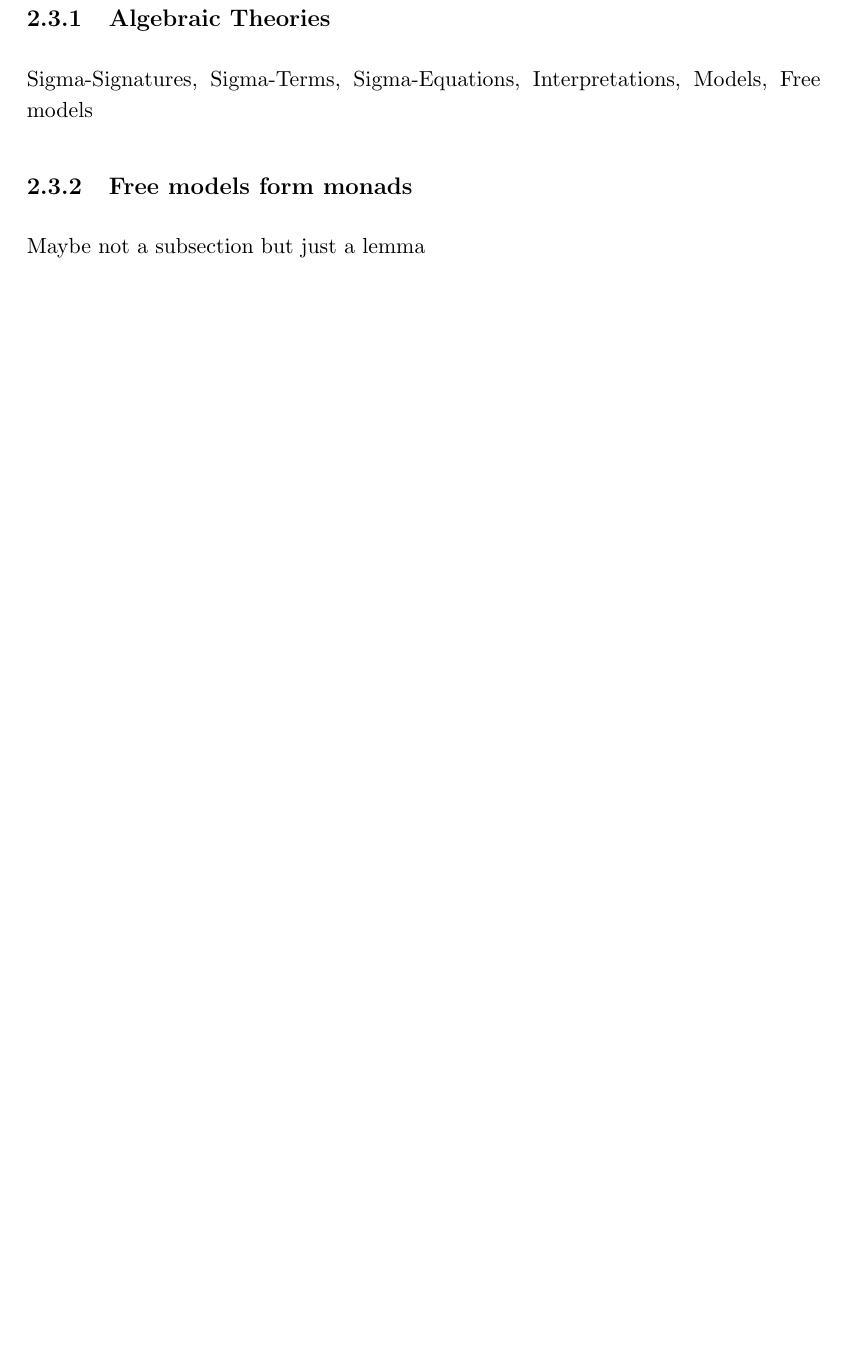
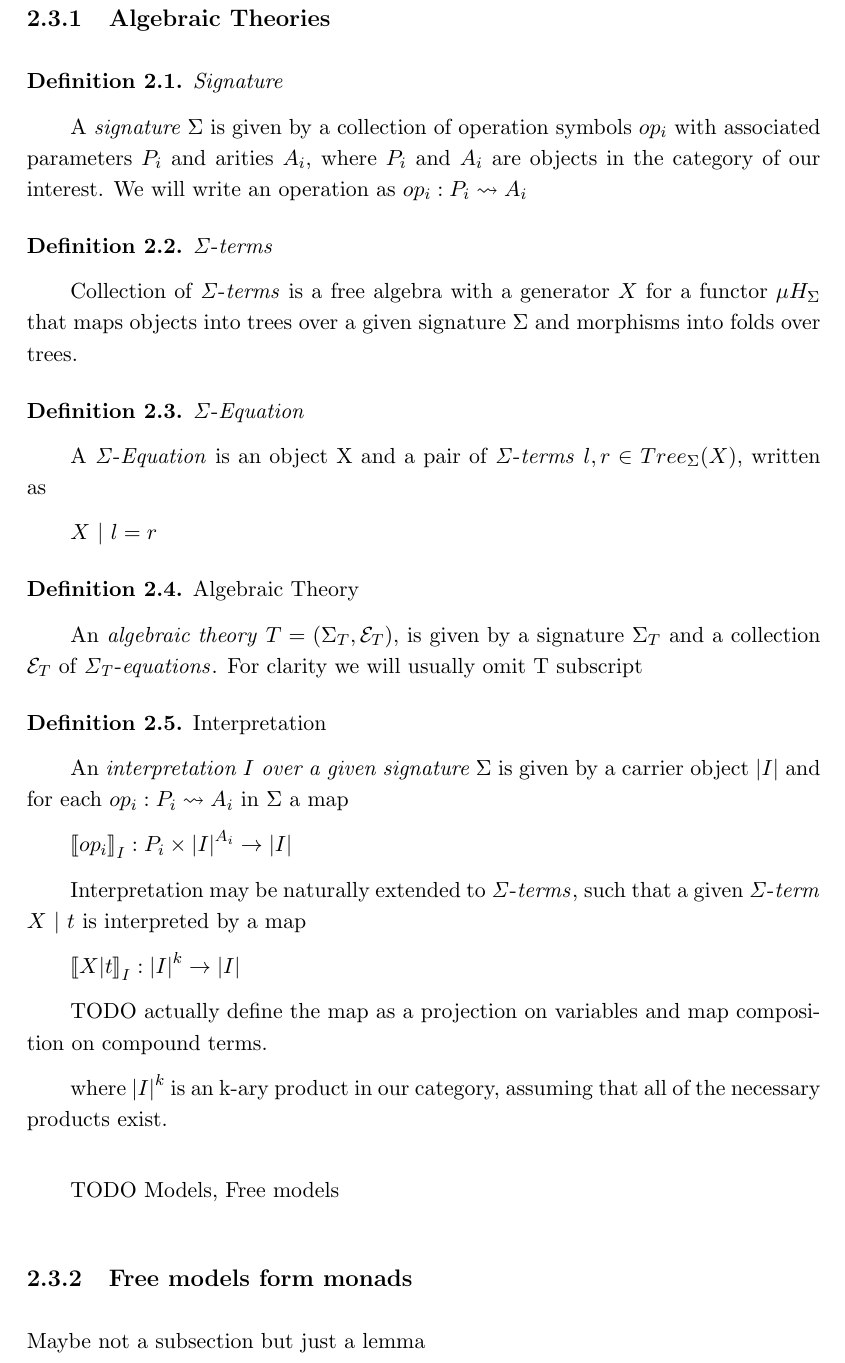
Before and after one commit to Tomatosoup97/freak, a LaTeX thesis (thesis/thesis.tex): part of page 13 of 32 before the commit and part of page 13 of 34 after it, cut so that both start at the same text, the shorter picture padded with empty space. The pictures show the PDF file thesis/thesis.pdf that the author committed with the source.

Commit message:
[thesis] Algebraic Theories

```diff
--- a/thesis/thesis.tex
+++ b/thesis/thesis.tex
@@ -155,7 +159,62 @@ we allow ourselves to wander a bit deeper into category theory.
 
     \subsection{Algebraic Theories}
 
-    Sigma-Signatures, Sigma-Terms, Sigma-Equations, Interpretations, Models, Free models
+    \begin{definition}{\mathVar{Signature}}
+
+    A \textit{signature $ \Sigma $} is given by a collection of operation symbols $ op_{i} $
+    with associated parameters $ P_{i} $ and arities $ A_{i} $, where
+    $ P_{i} $ and $ A_{i} $ are objects in the category of our interest.
+    We will write an operation as $ op_{i} : P_{i} \rightsquigarrow A_{i} $
+
+    \end{definition}
+
+    \begin{definition}{$\mathVar{\Sigma-terms}$}
+
+    Collection of $\mathVar{\Sigma-terms}$ is a free algebra with a generator $X$
+    for a functor $ \mu H_{\Sigma} $ that maps objects into trees over a given
+    signature $ \Sigma $ and morphisms into folds over trees.
+
+    \end{definition}
+
+    \begin{definition}{$ \mathVar{\Sigma-Equation} $}
+
+        A $ \mathVar{\Sigma-Equation} $ is an object X and a pair of
+        $\mathVar{\Sigma-terms}$ $l, r \in Tree_{\Sigma}(X)$, written as
+
+        $ X $ $|$ $l = r$
+
+    \end{definition}
+
+    \begin{definition}{Algebraic Theory}
+
+    An \textit{algebraic theory} $T = (\Sigma_{T}, \mathcal{E}_{T})$, is given by
+    a signature $\Sigma_{T}$ and a collection $\mathcal{E}_{T}$ of
+    $\mathVar{\Sigma_{T}-equations}$. For clarity we will usually omit T subscript
+
+    \end{definition}
+
+    \begin{definition}{Interpretation}
+
+    An \textit{interpretation $I$ over a given signature $\Sigma$} is given by
+    a carrier object $|I|$ and for each $ op_{i} : P_{i} \rightsquigarrow A_{i} $
+    in $\Sigma$ a map
+
+    $ {\llbracket op_{i} \rrbracket}_I : P_{i} \times{} {|I|}^{A_{i}} \rightarrow |I| $
+
+    Interpretation may be naturally extended to $\mathVar{\Sigma-terms}$, such
+    that a given $\mathVar{\Sigma-term}$ $X$ $|$ $t$ is interpreted by a map
+
+    $ {\llbracket X | t \rrbracket}_I : {|I|}^{k} \rightarrow |I| $
+
+    TODO actually define the map as a projection on variables and
+    map composition on compound terms.
+
+    where ${|I|}^{k}$ is an k-ary product in our category, assuming that all of the
+    necessary products exist.
+
+    \end{definition}
+
+    TODO Models, Free models
 
     \subsection{Free models form monads}
 
```
Also changed, not shown: thesis/thesis.pdf, thesis/thesis.tex (4 more changed lines).
